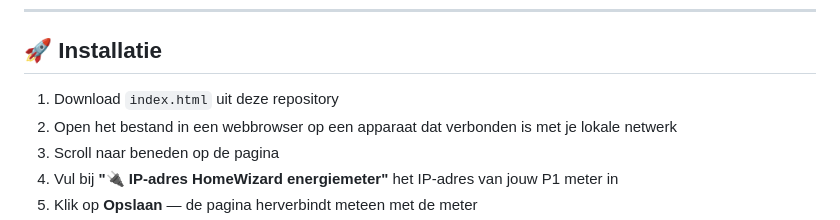
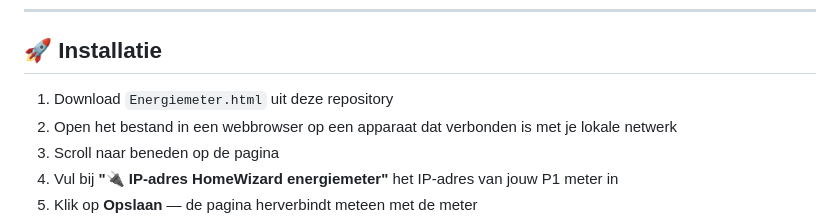
Before and after one commit to Bartstard/Energiemeter, a Markdown page: README.md, the part around the change. GitHub-like rendering.

```diff
--- a/README.md
+++ b/README.md
@@ -23,7 +23,7 @@ Een lokale webpagina die realtime energieverbruik visualiseert via de **HomeWiza
 
 ## 🚀 Installatie
 
-1. Download `index.html` uit deze repository
+1. Download `Energiemeter.html` uit deze repository
 2. Open het bestand in een webbrowser op een apparaat dat verbonden is met je lokale netwerk
 3. Scroll naar beneden op de pagina
 4. Vul bij **"🔌 IP-adres HomeWizard energiemeter"** het IP-adres van jouw P1 meter in
```
